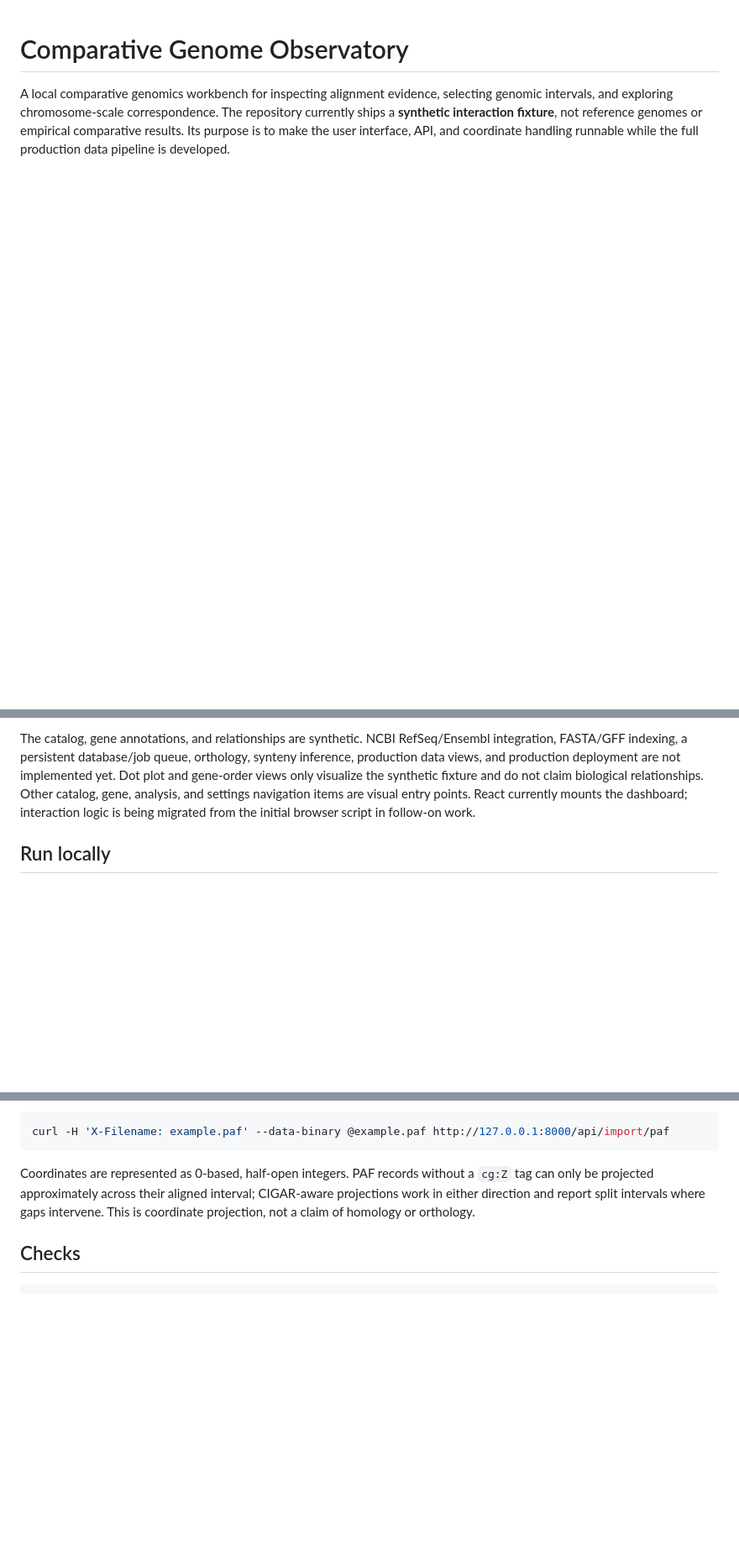
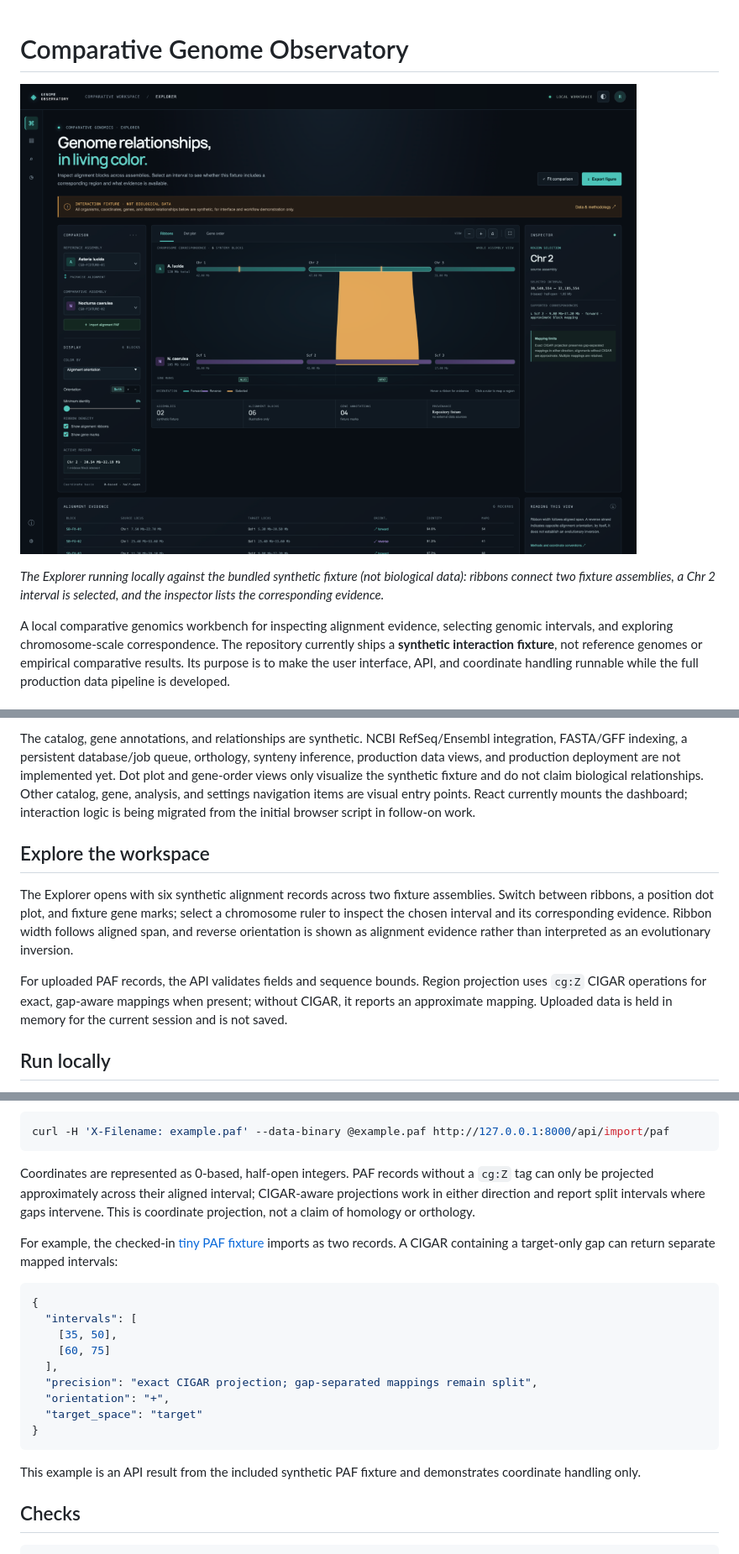
Before and after one commit to ranajahanzaib/comparative-genome-observatory, a Markdown page: README.md, 3 parts joined by grey strips. Shown at 84% size. Rendered like a GitHub page; pictures changed too: docs/screenshots/overview.png (added); blank space fills up the shorter version.

````diff
--- a/README.md
+++ b/README.md
@@ -1,3 +1,7 @@
 # Comparative Genome Observatory
 
+![Explorer showing synthetic fixture ribbons between two assemblies, with Chr 2 selected and the inspector populated](docs/screenshots/overview.png)
+
+_The Explorer running locally against the bundled synthetic fixture (not biological data): ribbons connect two fixture assemblies, a Chr 2 interval is selected, and the inspector lists the corresponding evidence._
+
 A local comparative genomics workbench for inspecting alignment evidence, selecting genomic intervals, and exploring chromosome-scale correspondence. The repository currently ships a **synthetic interaction fixture**, not reference genomes or empirical comparative results. Its purpose is to make the user interface, API, and coordinate handling runnable while the full production data pipeline is developed.
@@ -11,6 +27,12 @@ A local comparative genomics workbench for inspecting alignment evidence, select
 - React dashboard built with Vite and a pnpm lockfile; Python API and scientific utilities use the standard library.
 
 The catalog, gene annotations, and relationships are synthetic. NCBI RefSeq/Ensembl integration, FASTA/GFF indexing, a persistent database/job queue, orthology, synteny inference, production data views, and production deployment are not implemented yet. Dot plot and gene-order views only visualize the synthetic fixture and do not claim biological relationships. Other catalog, gene, analysis, and settings navigation items are visual entry points. React currently mounts the dashboard; interaction logic is being migrated from the initial browser script in follow-on work.
+
+## Explore the workspace
+
+The Explorer opens with six synthetic alignment records across two fixture assemblies. Switch between ribbons, a position dot plot, and fixture gene marks; select a chromosome ruler to inspect the chosen interval and its corresponding evidence. Ribbon width follows aligned span, and reverse orientation is shown as alignment evidence rather than interpreted as an evolutionary inversion.
+
+For uploaded PAF records, the API validates fields and sequence bounds. Region projection uses `cg:Z` CIGAR operations for exact, gap-aware mappings when present; without CIGAR, it reports an approximate mapping. Uploaded data is held in memory for the current session and is not saved.
 
 ## Run locally
 
@@ -55,6 +77,22 @@ curl -H 'X-Filename: example.paf' --data-binary @example.paf http://127.0.0.1:80
 
 Coordinates are represented as 0-based, half-open integers. PAF records without a `cg:Z` tag can only be projected approximately across their aligned interval; CIGAR-aware projections work in either direction and report split intervals where gaps intervene. This is coordinate projection, not a claim of homology or orthology.
 
+For example, the checked-in [tiny PAF fixture](tests/fixtures/tiny.paf) imports as two records. A CIGAR containing a target-only gap can return separate mapped intervals:
+
+```json
+{
+  "intervals": [
+    [35, 50],
+    [60, 75]
+  ],
+  "precision": "exact CIGAR projection; gap-separated mappings remain split",
+  "orientation": "+",
+  "target_space": "target"
+}
+```
+
+This example is an API result from the included synthetic PAF fixture and demonstrates coordinate handling only.
+
 ## Checks
 
 ```bash
````
Also changed, not shown: other parts of README.md (+12 -0 lines), CONTRIBUTING.md (+12 -3 lines), docs/screenshots/dot-plot.png (added), docs/screenshots/filters-reverse-identity.png (added), docs/screenshots/gene-order.png (added).
